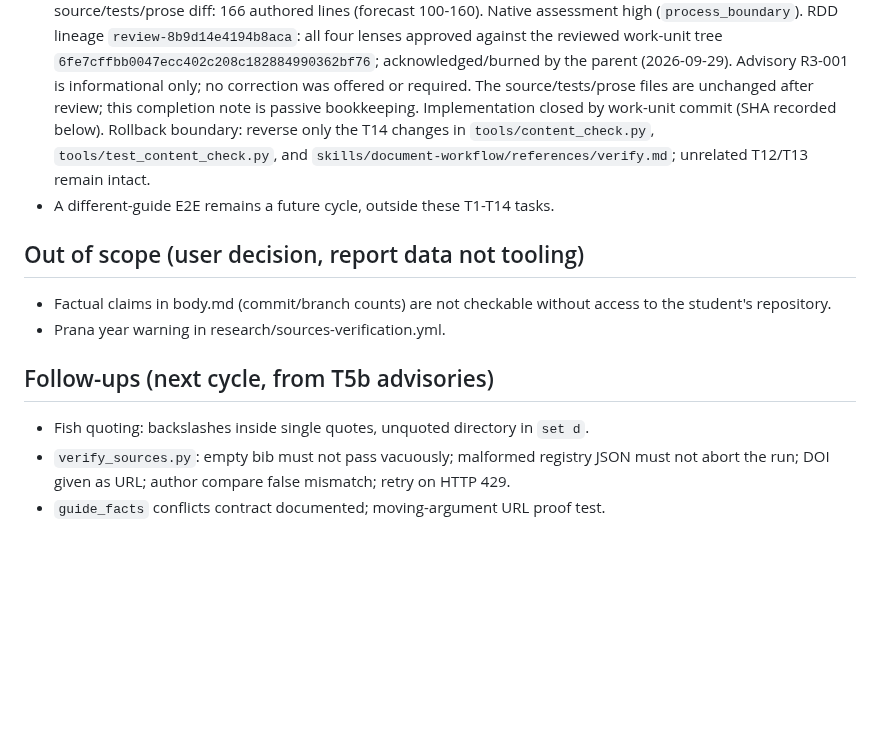
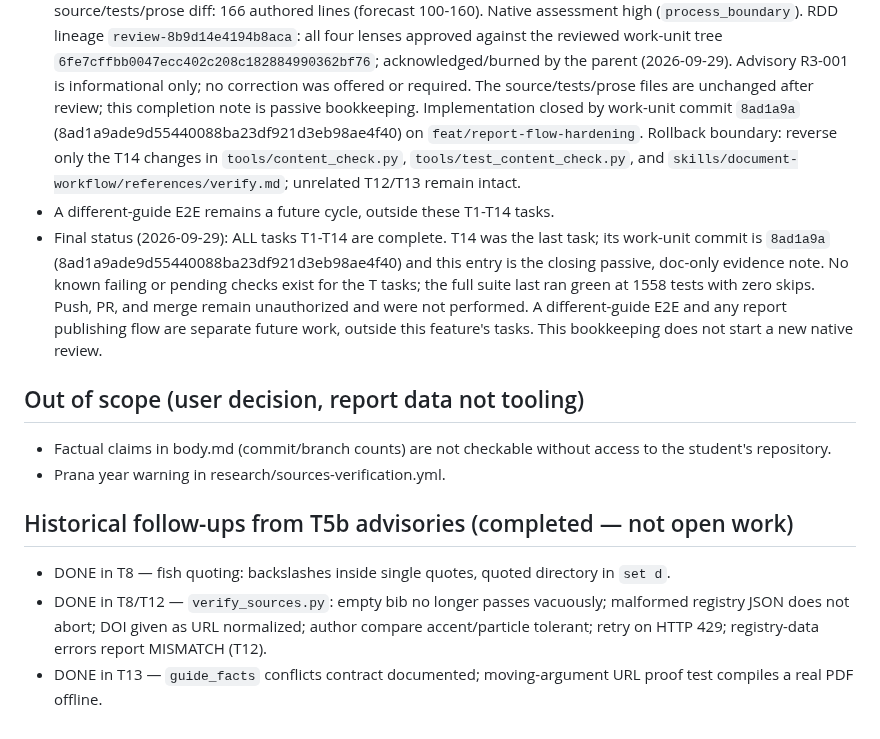
Before and after one commit to AlejandroTatum/academic-report-automation, a Markdown page: odd/tasks/report-flow-hardening.md, the part around the change. Drawn GitHub-style; blank space fills up the shorter version.

Commit message:
docs(odd): record completed report hardening evidence

```diff
--- a/odd/tasks/report-flow-hardening.md
+++ b/odd/tasks/report-flow-hardening.md
@@ -311,20 +311,33 @@ rendering bugs. Decided with the user on 2026-09-28 after the hard audit.
   acknowledged/burned by the parent (2026-09-29). Advisory R3-001 is
   informational only; no correction was offered or required. The
   source/tests/prose files are unchanged after review; this completion note is
-  passive bookkeeping. Implementation closed by work-unit commit (SHA recorded
-  below). Rollback boundary: reverse only the T14 changes in
+  passive bookkeeping. Implementation closed by work-unit commit `8ad1a9a`
+  (8ad1a9ade9d55440088ba23df921d3eb98ae4f40) on `feat/report-flow-hardening`.
+  Rollback boundary: reverse only the T14 changes in
   `tools/content_check.py`, `tools/test_content_check.py`, and
   `skills/document-workflow/references/verify.md`; unrelated T12/T13 remain intact.
 - A different-guide E2E remains a future cycle, outside these T1-T14 tasks.
+- Final status (2026-09-29): ALL tasks T1-T14 are complete. T14 was the last
+  task; its work-unit commit is `8ad1a9a`
+  (8ad1a9ade9d55440088ba23df921d3eb98ae4f40) and this entry is the closing
+  passive, doc-only evidence note. No known failing or pending checks exist for
+  the T tasks; the full suite last ran green at 1558 tests with zero skips.
+  Push, PR, and merge remain unauthorized and were not performed. A
+  different-guide E2E and any report publishing flow are separate future work,
+  outside this feature's tasks. This bookkeeping does not start a new native
+  review.
 
 ## Out of scope (user decision, report data not tooling)
 - Factual claims in body.md (commit/branch counts) are not checkable without
   access to the student's repository.
 - Prana year warning in research/sources-verification.yml.
 
-## Follow-ups (next cycle, from T5b advisories)
-- Fish quoting: backslashes inside single quotes, unquoted directory in `set d`.
-- `verify_sources.py`: empty bib must not pass vacuously; malformed registry JSON
-  must not abort the run; DOI given as URL; author compare false mismatch; retry
-  on HTTP 429.
-- `guide_facts` conflicts contract documented; moving-argument URL proof test.
+## Historical follow-ups from T5b advisories (completed — not open work)
+- DONE in T8 — fish quoting: backslashes inside single quotes, quoted directory
+  in `set d`.
+- DONE in T8/T12 — `verify_sources.py`: empty bib no longer passes vacuously;
+  malformed registry JSON does not abort; DOI given as URL normalized; author
+  compare accent/particle tolerant; retry on HTTP 429; registry-data errors
+  report MISMATCH (T12).
+- DONE in T13 — `guide_facts` conflicts contract documented; moving-argument
+  URL proof test compiles a real PDF offline.
```
